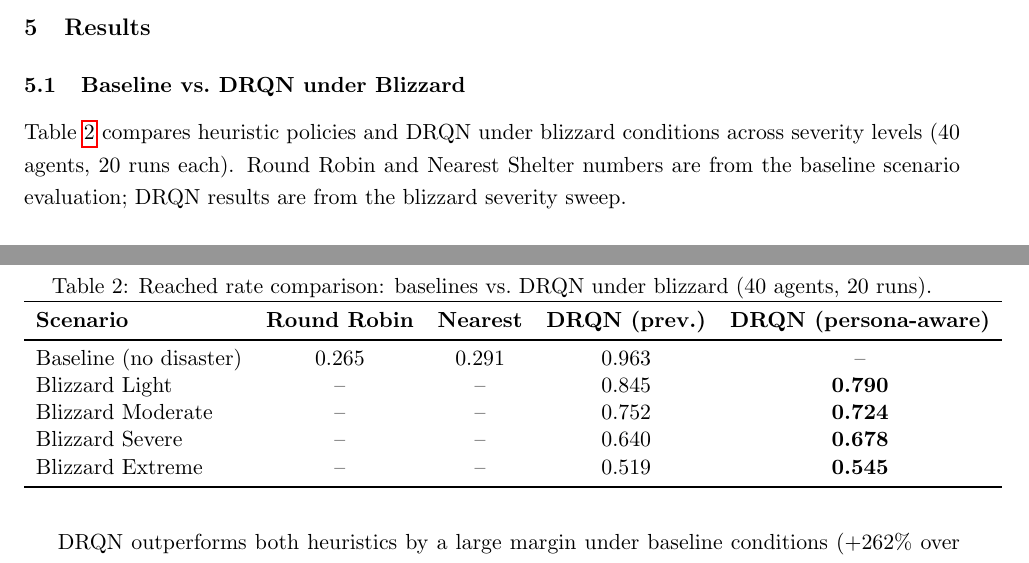
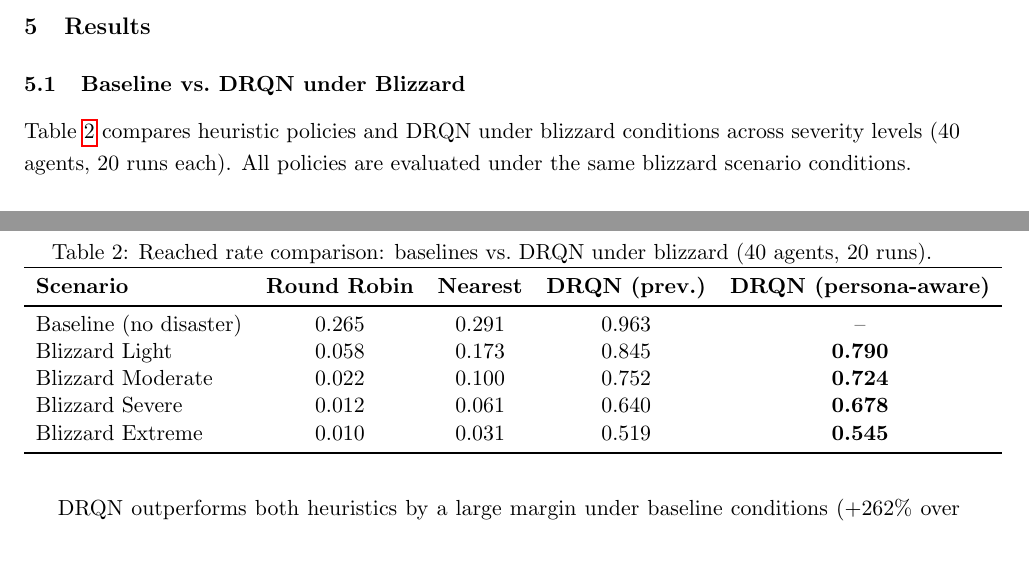
Before and after one commit to a9e68ce5-2486/Synthetic-Data, a LaTeX document (paper/capstone_final.tex): two parts of pages 4 and 5 of 9, joined at a grey line, cut so that both start at the same text. Compiled offline with pdfLaTeX.

Commit message:
Fill in blizzard baseline numbers in Table 2
Round Robin and Nearest columns for blizzard rows were previously '--'.
Added actual sweep values from all-policies evaluation:
  Light:    RR=0.058, Nearest=0.173
  Moderate: RR=0.022, Nearest=0.100
  Severe:   RR=0.012, Nearest=0.061
  Extreme:  RR=0.010, Nearest=0.031

Co-Authored-By: Claude Sonnet 4.6 <noreply@anthropic.com>

```diff
--- a/paper/capstone_final.tex
+++ b/paper/capstone_final.tex
@@ -146,7 +146,7 @@ Training uses Double DQN~\cite{vanHasselt2016} target updates, a sequence replay
 
 \subsection{Baseline vs.\ DRQN under Blizzard}
 
-Table~\ref{tab:baseline_vs_drqn} compares heuristic policies and DRQN under blizzard conditions across severity levels (40 agents, 20 runs each). Round Robin and Nearest Shelter numbers are from the baseline scenario evaluation; DRQN results are from the blizzard severity sweep.
+Table~\ref{tab:baseline_vs_drqn} compares heuristic policies and DRQN under blizzard conditions across severity levels (40 agents, 20 runs each). All policies are evaluated under the same blizzard scenario conditions.
 
 \begin{table}[h]
 \centering
@@ -157,10 +157,10 @@ Table~\ref{tab:baseline_vs_drqn} compares heuristic policies and DRQN under bliz
 \textbf{Scenario} & \textbf{Round Robin} & \textbf{Nearest} & \textbf{DRQN (prev.)} & \textbf{DRQN (persona-aware)} \\
 \midrule
 Baseline (no disaster) & 0.265 & 0.291 & 0.963 & -- \\
-Blizzard Light    & --    & --    & 0.845 & \textbf{0.790} \\
-Blizzard Moderate & --    & --    & 0.752 & \textbf{0.724} \\
-Blizzard Severe   & --    & --    & 0.640 & \textbf{0.678} \\
-Blizzard Extreme  & --    & --    & 0.519 & \textbf{0.545} \\
+Blizzard Light    & 0.058 & 0.173 & 0.845 & \textbf{0.790} \\
+Blizzard Moderate & 0.022 & 0.100 & 0.752 & \textbf{0.724} \\
+Blizzard Severe   & 0.012 & 0.061 & 0.640 & \textbf{0.678} \\
+Blizzard Extreme  & 0.010 & 0.031 & 0.519 & \textbf{0.545} \\
 \bottomrule
 \end{tabular}
 \end{table}
```
